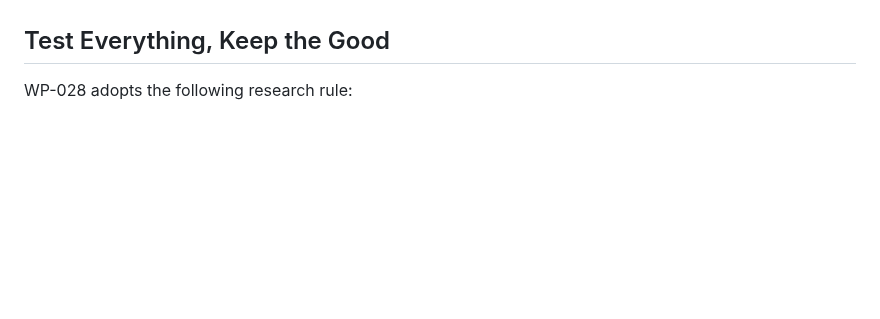
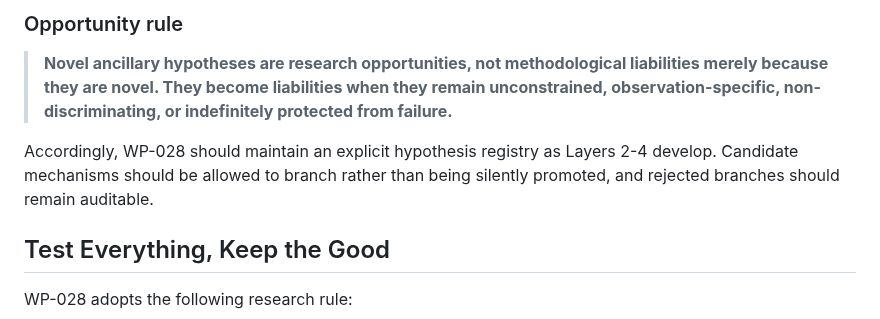
Before and after one commit to jdlongmire/designed-functional-maturity, a Markdown page: work-packages/WP-028-initialization-asynchronous-deployment-refactor.md, the part around one of its changes. GitHub-like rendering; blank space fills up the shorter version.

Commit message:
Add ancillary-hypothesis symmetry principle

```diff
--- a/work-packages/WP-028-initialization-asynchronous-deployment-refactor.md
+++ b/work-packages/WP-028-initialization-asynchronous-deployment-refactor.md
@@ -243,3 +308,10 @@ Conversely, the truth of Genesis does not establish a particular CMB, dark-matte
+### Opportunity rule
+
+> **Novel ancillary hypotheses are research opportunities, not methodological liabilities merely because they are novel. They become liabilities when they remain unconstrained, observation-specific, non-discriminating, or indefinitely protected from failure.**
+
+Accordingly, WP-028 should maintain an explicit hypothesis registry as Layers 2-4 develop. Candidate mechanisms should be allowed to branch rather than being silently promoted, and rejected branches should remain auditable.
+
+
 ## Test Everything, Keep the Good
 
 WP-028 adopts the following research rule:
```
Also changed, not shown: other parts of work-packages/WP-028-initialization-asynchronous-deployment-refactor.md (+65 -0 lines).
